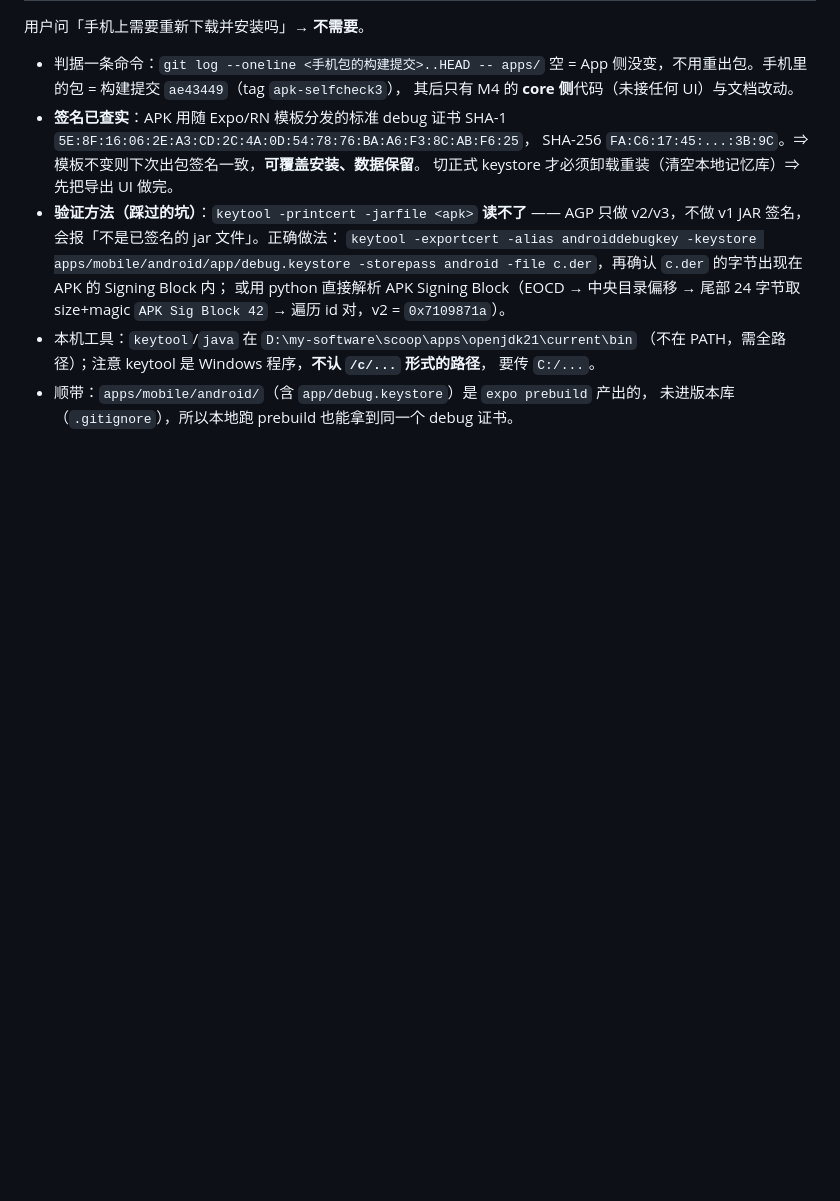
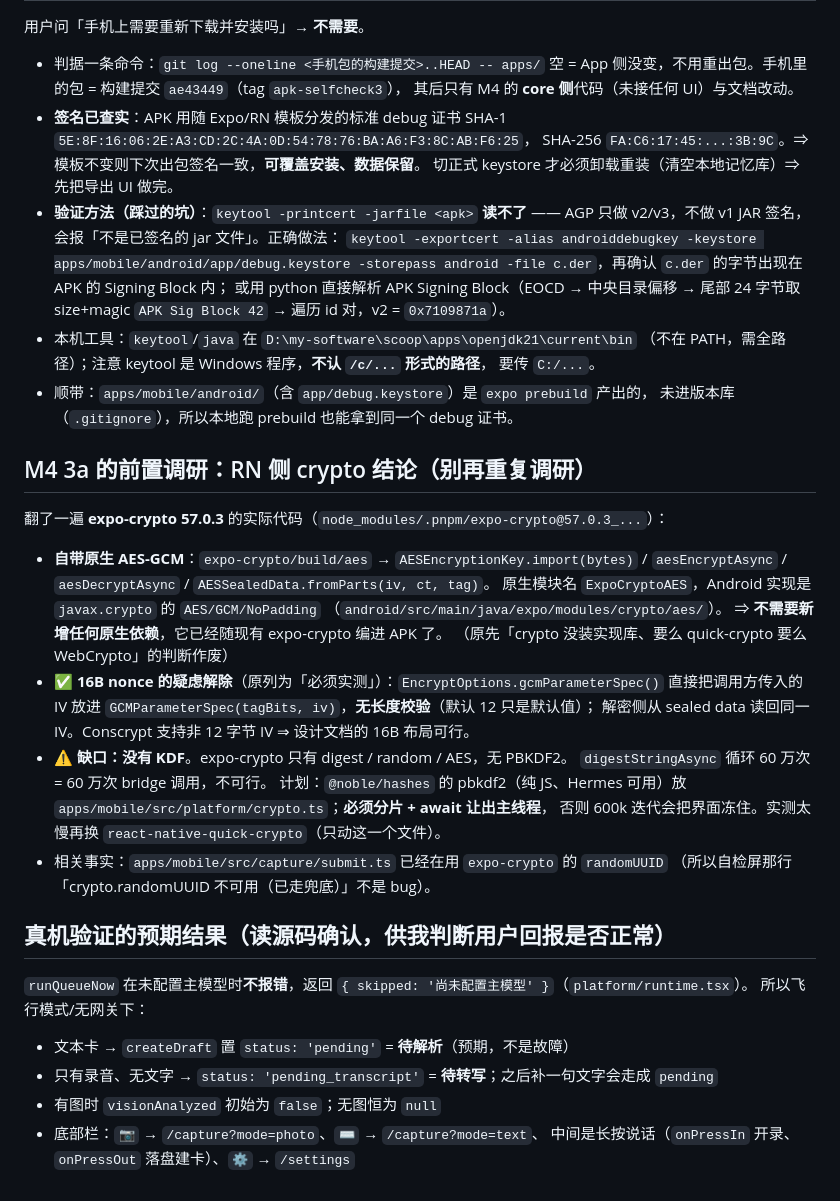
Before and after one commit to mos1128/findR, a Markdown page: .workbuddy/memory/2026-09-18.md, the part around the change. GitHub-like rendering; blank space fills up the shorter version.

```diff
--- a/.workbuddy/memory/2026-09-18.md
+++ b/.workbuddy/memory/2026-09-18.md
@@ -147,3 +147,35 @@ Release 资源要求浏览器会话登录）。只有 `gh release download`（
   要传 `C:/...`。
 - 顺带：`apps/mobile/android/`（含 `app/debug.keystore`）是 `expo prebuild` 产出的，
   未进版本库（`.gitignore`），所以本地跑 prebuild 也能拿到同一个 debug 证书。
+
+## M4 3a 的前置调研：RN 侧 crypto 结论（别再重复调研）
+
+翻了一遍 **expo-crypto 57.0.3** 的实际代码（`node_modules/.pnpm/expo-crypto@57.0.3_...`）：
+
+- **自带原生 AES-GCM**：`expo-crypto/build/aes` → `AESEncryptionKey.import(bytes)` /
+  `aesEncryptAsync` / `aesDecryptAsync` / `AESSealedData.fromParts(iv, ct, tag)`。
+  原生模块名 `ExpoCryptoAES`，Android 实现是 `javax.crypto` 的 `AES/GCM/NoPadding`
+  （`android/src/main/java/expo/modules/crypto/aes/`）。
+  ⇒ **不需要新增任何原生依赖**，它已经随现有 expo-crypto 编进 APK 了。
+  （原先「crypto 没装实现库、要么 quick-crypto 要么 WebCrypto」的判断作废）
+- ✅ **16B nonce 的疑虑解除**（原列为「必须实测」）：`EncryptOptions.gcmParameterSpec()`
+  直接把调用方传入的 IV 放进 `GCMParameterSpec(tagBits, iv)`，**无长度校验**（默认 12 只是默认值）；
+  解密侧从 sealed data 读回同一 IV。Conscrypt 支持非 12 字节 IV ⇒ 设计文档的 16B 布局可行。
+- ⚠️ **缺口：没有 KDF**。expo-crypto 只有 digest / random / AES，无 PBKDF2。
+  `digestStringAsync` 循环 60 万次 = 60 万次 bridge 调用，不可行。
+  计划：`@noble/hashes` 的 pbkdf2（纯 JS、Hermes 可用）放
+  `apps/mobile/src/platform/crypto.ts`；**必须分片 + await 让出主线程**，
+  否则 600k 迭代会把界面冻住。实测太慢再换 `react-native-quick-crypto`（只动这一个文件）。
+- 相关事实：`apps/mobile/src/capture/submit.ts` 已经在用 `expo-crypto` 的 `randomUUID`
+  （所以自检屏那行「crypto.randomUUID 不可用（已走兜底）」不是 bug）。
+
+## 真机验证的预期结果（读源码确认，供我判断用户回报是否正常）
+
+`runQueueNow` 在未配置主模型时**不报错**，返回 `{ skipped: '尚未配置主模型' }`（`platform/runtime.tsx`）。
+所以飞行模式/无网关下：
+
+- 文本卡 → `createDraft` 置 `status: 'pending'` = **待解析**（预期，不是故障）
+- 只有录音、无文字 → `status: 'pending_transcript'` = **待转写**；之后补一句文字会走成 `pending`
+- 有图时 `visionAnalyzed` 初始为 `false`；无图恒为 `null`
+- 底部栏：`📷` → `/capture?mode=photo`、`⌨️` → `/capture?mode=text`、
+  中间是长按说话（`onPressIn` 开录、`onPressOut` 落盘建卡）、`⚙️` → `/settings`
```
Also changed, not shown: 开发交接.md (+14 -4 lines).
